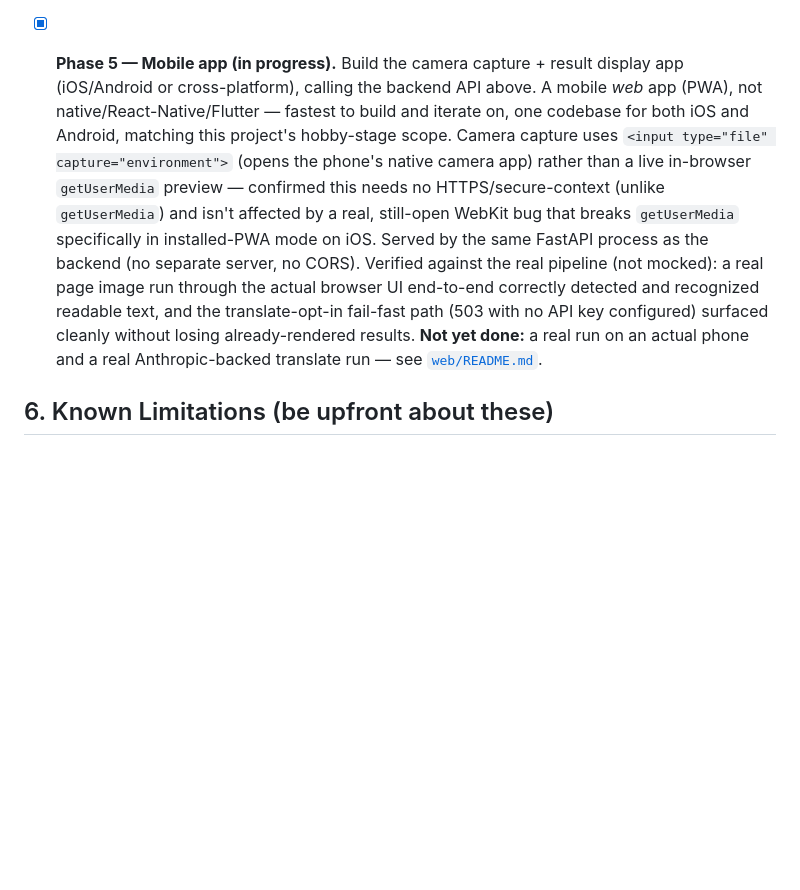
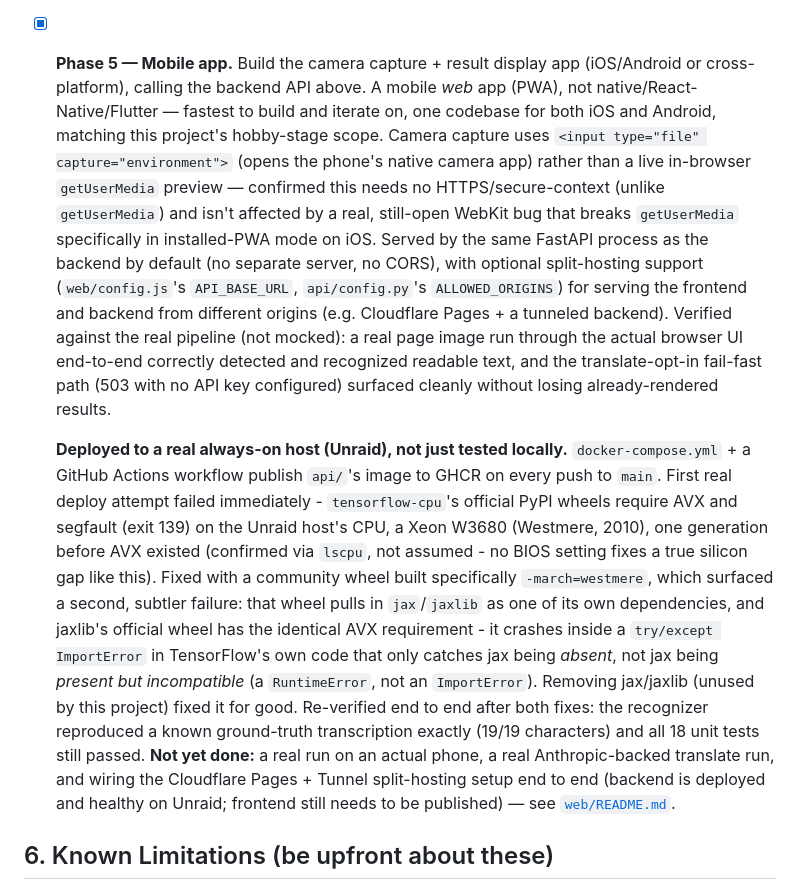
Before and after one commit to lyvuongvvh/ChuNomCameraOCR, a Markdown page: README.md, the part around the change. GitHub-like rendering; blank space fills up the shorter version.

Commit message:
Update README: Phase 5 deployed to Unraid, document the AVX/jax fixes
Marks Phase 5 as done rather than in-progress now that the backend is
actually deployed and verified healthy on a real always-on host, and
documents the two real hardware/dependency bugs found getting there (TF's
AVX requirement on a pre-2011 CPU, jax/jaxlib's own AVX crash slipping past
TensorFlow's own except-ImportError guard) and their fixes.

Co-Authored-By: Claude Sonnet 5 <noreply@anthropic.com>

```diff
--- a/README.md
+++ b/README.md
@@ -95,8 +95,10 @@ This means:
   **Full corpus regenerated with both fixes**: **$22.22** (higher than the ~$14 estimate — longer prompt, more tokens per call), 0 errors. Full-scale results: low-confidence rate 36.7%→24.7%; Kiều edit_similarity 0.609→**0.768**, word_jaccard 0.469→**0.607**; Lục Vân Tiên edit_similarity 0.584→**0.741**, word_jaccard 0.403→**0.523**; DVSKTT flat at 0.699→0.709 as expected (fixes are poetry-only by design). Pre-fix corpus preserved as `translations_full_old_prompt.json`. See [`experiments/phase3_translation/results.md`](experiments/phase3_translation/results.md).
 - [x] **Phase 4 — Backend API.** Wrap the full pipeline (detection → recognition → translation) in a lightweight API (e.g. FastAPI) that a mobile app can call.
   **Done.** First built the detection stage this phase turned out to require (Phases 0-3 only ever operated on already-cropped line images) — validated in rungs against real ground truth before writing any API code: kraken's generic bundled segmenter + a post-processing merge (Rung 0) failed to generalize across the dataset's different scan sources (0.43/0.48 recall/precision, with 4 of 15 sampled pages at exactly 0.000/0.000); fine-tuning kraken's segmenter on a 1,191-page, all-9-works stratified sample on Kaggle GPU (Rung 1) passed instead — mean recall **0.902**, mean precision **0.887**, with those same 4 previously-failing pages now at 0.917–1.000. Full writeup in [`experiments/phase4_detection/README.md`](experiments/phase4_detection/README.md). `api/` (FastAPI) then wraps detection → recognition (+ Phase 2b post-correction) → opt-in Phase 3 translation behind `POST /v1/ocr`, reusing every existing library in place rather than duplicating any of it, with all heavy dependencies loaded once at startup and 18 passing unit tests.
-- [x] **Phase 5 — Mobile app (in progress).** Build the camera capture + result display app (iOS/Android or cross-platform), calling the backend API above.
-  A mobile *web* app (PWA), not native/React-Native/Flutter — fastest to build and iterate on, one codebase for both iOS and Android, matching this project's hobby-stage scope. Camera capture uses `<input type="file" capture="environment">` (opens the phone's native camera app) rather than a live in-browser `getUserMedia` preview — confirmed this needs no HTTPS/secure-context (unlike `getUserMedia`) and isn't affected by a real, still-open WebKit bug that breaks `getUserMedia` specifically in installed-PWA mode on iOS. Served by the same FastAPI process as the backend (no separate server, no CORS). Verified against the real pipeline (not mocked): a real page image run through the actual browser UI end-to-end correctly detected and recognized readable text, and the translate-opt-in fail-fast path (503 with no API key configured) surfaced cleanly without losing already-rendered results. **Not yet done:** a real run on an actual phone and a real Anthropic-backed translate run — see [`web/README.md`](web/README.md).
+- [x] **Phase 5 — Mobile app.** Build the camera capture + result display app (iOS/Android or cross-platform), calling the backend API above.
+  A mobile *web* app (PWA), not native/React-Native/Flutter — fastest to build and iterate on, one codebase for both iOS and Android, matching this project's hobby-stage scope. Camera capture uses `<input type="file" capture="environment">` (opens the phone's native camera app) rather than a live in-browser `getUserMedia` preview — confirmed this needs no HTTPS/secure-context (unlike `getUserMedia`) and isn't affected by a real, still-open WebKit bug that breaks `getUserMedia` specifically in installed-PWA mode on iOS. Served by the same FastAPI process as the backend by default (no separate server, no CORS), with optional split-hosting support (`web/config.js`'s `API_BASE_URL`, `api/config.py`'s `ALLOWED_ORIGINS`) for serving the frontend and backend from different origins (e.g. Cloudflare Pages + a tunneled backend). Verified against the real pipeline (not mocked): a real page image run through the actual browser UI end-to-end correctly detected and recognized readable text, and the translate-opt-in fail-fast path (503 with no API key configured) surfaced cleanly without losing already-rendered results.
+
+  **Deployed to a real always-on host (Unraid), not just tested locally.** `docker-compose.yml` + a GitHub Actions workflow publish `api/`'s image to GHCR on every push to `main`. First real deploy attempt failed immediately - `tensorflow-cpu`'s official PyPI wheels require AVX and segfault (exit 139) on the Unraid host's CPU, a Xeon W3680 (Westmere, 2010), one generation before AVX existed (confirmed via `lscpu`, not assumed - no BIOS setting fixes a true silicon gap like this). Fixed with a community wheel built specifically `-march=westmere`, which surfaced a second, subtler failure: that wheel pulls in `jax`/`jaxlib` as one of its own dependencies, and jaxlib's official wheel has the identical AVX requirement - it crashes inside a `try/except ImportError` in TensorFlow's own code that only catches jax being *absent*, not jax being *present but incompatible* (a `RuntimeError`, not an `ImportError`). Removing jax/jaxlib (unused by this project) fixed it for good. Re-verified end to end after both fixes: the recognizer reproduced a known ground-truth transcription exactly (19/19 characters) and all 18 unit tests still passed. **Not yet done:** a real run on an actual phone, a real Anthropic-backed translate run, and wiring the Cloudflare Pages + Tunnel split-hosting setup end to end (backend is deployed and healthy on Unraid; frontend still needs to be published) — see [`web/README.md`](web/README.md).
 
 ## 6. Known Limitations (be upfront about these)
 
```
